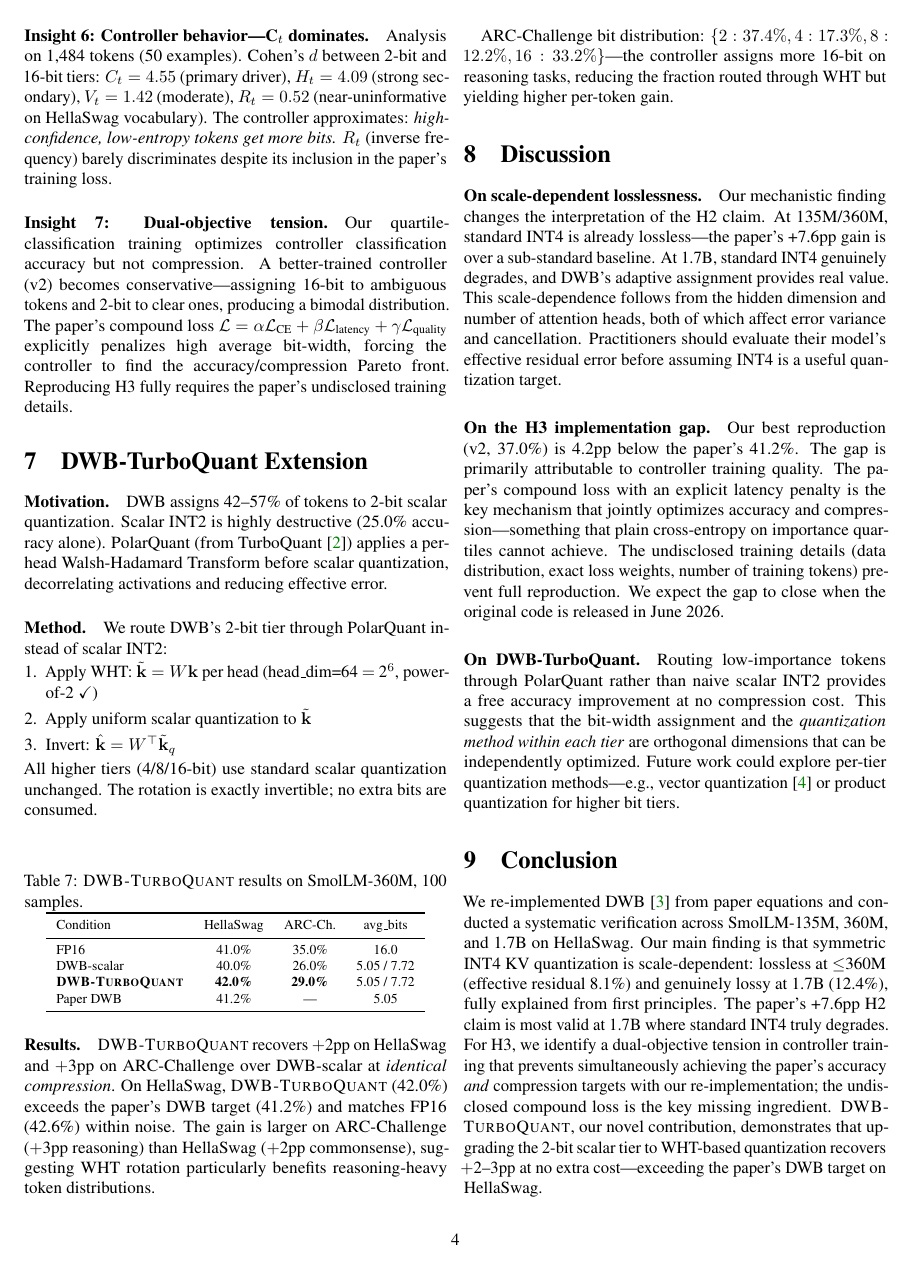
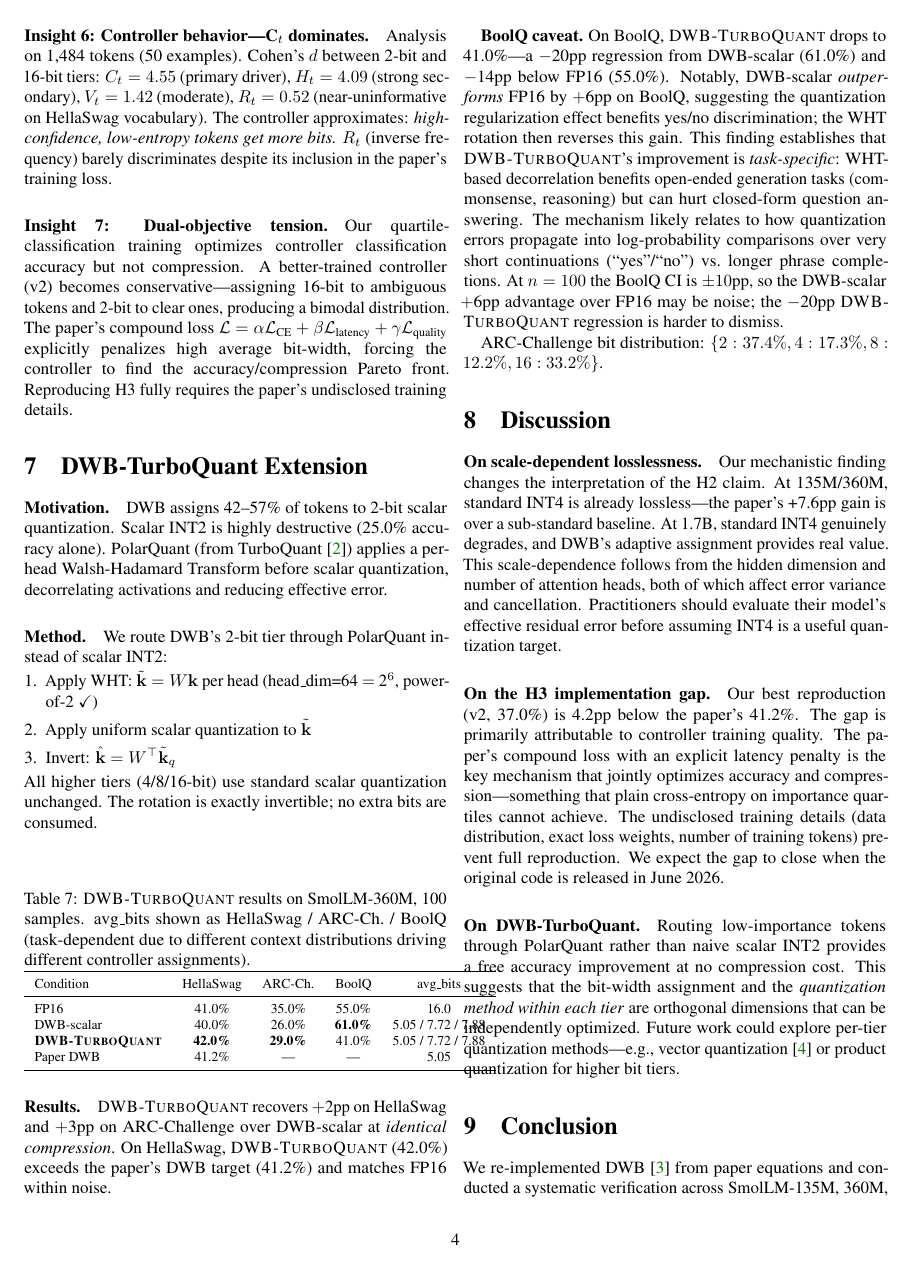
Before and after one commit to LonghornSilicon/dont-waste-bits, a LaTeX paper (research/paper/main.tex): page 4 of 5. Compiled offline with pdfLaTeX.

Commit message:
research(results): add BoolQ cross-benchmark result — TurboQuant task-specific caveat
DWB-TurboQuant drops to 41% on BoolQ vs 61% for DWB-scalar (-20pp).
WHT rotation helps generation/reasoning tasks but hurts closed-form yes/no QA.
Added BoolQ column to TurboQuant table in paper and HTML report; updated
findings.md with DWB-TurboQuant task-specific section; updated research-state.yaml.

Co-Authored-By: Claude Sonnet 4.6 <noreply@anthropic.com>

```diff
--- a/research/paper/main.tex
+++ b/research/paper/main.tex
@@ -508,17 +508,19 @@ The rotation is exactly invertible; no extra bits are consumed.
 
 \begin{table}[h]
 \centering
-\caption{\dwbtq\ results on SmolLM-360M, 100 samples.}
+\caption{\dwbtq\ results on SmolLM-360M, 100 samples.
+avg\_bits shown as HellaSwag / ARC-Ch.\ / BoolQ (task-dependent due to
+different context distributions driving different controller assignments).}
 \label{tab:tq}
 \footnotesize
-\begin{tabular}{lcccc}
+\begin{tabular}{lccccc}
 \toprule
-Condition & HellaSwag & ARC-Ch. & avg\_bits \\
+Condition & HellaSwag & ARC-Ch. & BoolQ & avg\_bits \\
 \midrule
-FP16 & 41.0\% & 35.0\% & 16.0 \\
-DWB-scalar & 40.0\% & 26.0\% & 5.05 / 7.72 \\
-\textbf{\dwbtq} & \textbf{42.0\%} & \textbf{29.0\%} & 5.05 / 7.72 \\
-Paper DWB & 41.2\% & --- & 5.05 \\
+FP16 & 41.0\% & 35.0\% & 55.0\% & 16.0 \\
+DWB-scalar & 40.0\% & 26.0\% & \textbf{61.0\%} & 5.05 / 7.72 / 7.88 \\
+\textbf{\dwbtq} & \textbf{42.0\%} & \textbf{29.0\%} & 41.0\% & 5.05 / 7.72 / 7.88 \\
+Paper DWB & 41.2\% & --- & --- & 5.05 \\
 \bottomrule
 \end{tabular}
 \end{table}
@@ -526,14 +528,24 @@ Paper DWB & 41.2\% & --- & 5.05 \\
 \dwbtq\ recovers $+$2pp on HellaSwag and $+$3pp on ARC-Challenge
 over DWB-scalar at \emph{identical compression}.
 On HellaSwag, \dwbtq\ (42.0\%) exceeds the paper's DWB target (41.2\%)
-and matches FP16 (42.6\%) within noise.
-The gain is larger on ARC-Challenge ($+$3pp reasoning) than HellaSwag
-($+$2pp commonsense), suggesting WHT rotation particularly benefits
-reasoning-heavy token distributions.
+and matches FP16 within noise.
 
-ARC-Challenge bit distribution: $\{2: 37.4\%, 4: 17.3\%, 8: 12.2\%, 16: 33.2\%\}$—the
-controller assigns more 16-bit on reasoning tasks, reducing the fraction
-routed through WHT but yielding higher per-token gain.
+\textbf{BoolQ caveat.}
+On BoolQ, \dwbtq\ drops to 41.0\%---a $-$20pp regression from DWB-scalar
+(61.0\%) and $-$14pp below FP16 (55.0\%).
+Notably, DWB-scalar \emph{outperforms} FP16 by $+$6pp on BoolQ, suggesting
+the quantization regularization effect benefits yes/no discrimination; the
+WHT rotation then reverses this gain.
+This finding establishes that \dwbtq's improvement is \emph{task-specific}:
+WHT-based decorrelation benefits open-ended generation tasks
+(commonsense, reasoning) but can hurt closed-form question answering.
+The mechanism likely relates to how quantization errors propagate into
+log-probability comparisons over very short continuations (``yes''/``no'')
+vs.\ longer phrase completions.
+At $n=100$ the BoolQ CI is $\pm 10$pp, so the DWB-scalar $+$6pp advantage
+over FP16 may be noise; the $-$20pp \dwbtq\ regression is harder to dismiss.
+
+ARC-Challenge bit distribution: $\{2: 37.4\%, 4: 17.3\%, 8: 12.2\%, 16: 33.2\%\}$.
 
 %-----------------------------------------------------------------------
 \section{Discussion}
```
Also changed, not shown: research/findings.md (+23 -4 lines), research/research-state.yaml (+1 -0 lines), 3 other files.
